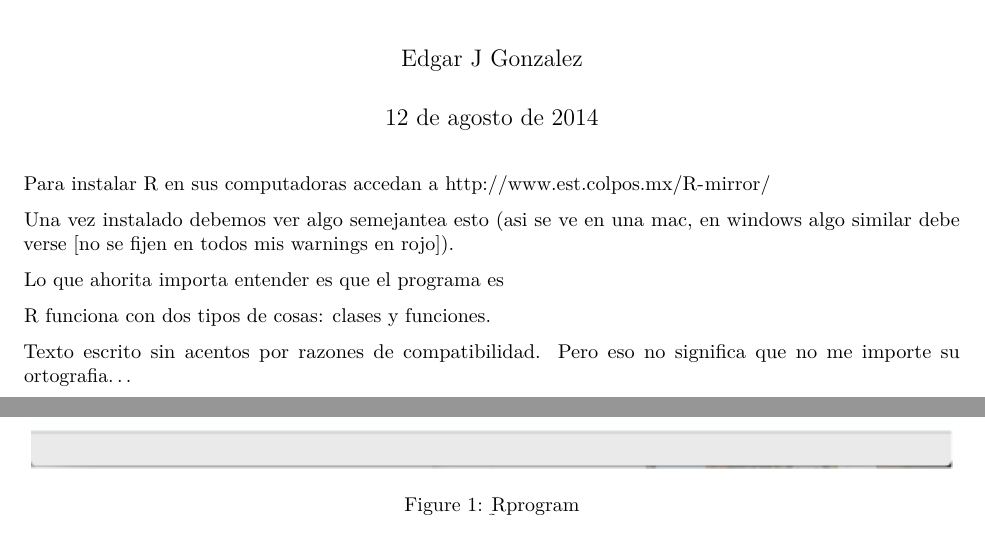
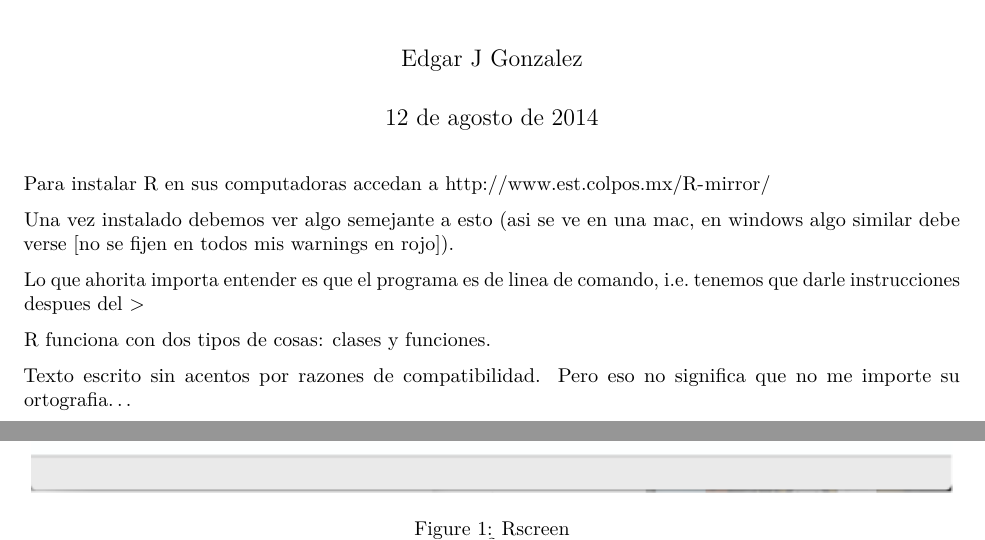
Before and after one commit to EdgarJGonzalez/Bioestadistica, an R Markdown document (clase140812/clase140812.Rmd): two parts of pages 1 and 2 of 2, joined at a grey line, cut so that both start at the same text. Rendered offline with R 4.5, knitr and Pandoc, then LaTeX, with nearby package versions; both versions are drawn in the output format of the newer one.

Commit message:
presentacion de la clase 140811

````diff
--- a/clase140812/clase140812.Rmd
+++ b/clase140812/clase140812.Rmd
@@ -8,17 +8,19 @@ output: html_document
 <br />
 Para instalar R en sus computadoras accedan a http://www.est.colpos.mx/R-mirror/
 
-Una vez instalado debemos ver algo semejantea esto (asi se ve en una mac, en windows algo similar debe verse [no se fijen en todos mis warnings en rojo]).
+Una vez instalado debemos ver algo semejante a esto (asi se ve en una mac, en windows algo similar debe verse [no se fijen en todos mis warnings en rojo]).
 
-![Rprogram](pantalla.png)
+![Rscreen](more/screen.png)
 
-Lo que ahorita importa entender es que el programa es
+
+Lo que ahorita importa entender es que el programa es de linea de comando, i.e. tenemos que darle instrucciones despues del >
+
 
 
 
 R funciona con dos tipos de cosas: clases y funciones.
 
-```{r, echo=FALSE}
+```{r, echo=FALSE, out.width=2, out.height=2}
 
 ```
 
````
Also changed, not shown: clase140812/clase140812.html (deleted), clase140812/clase140812.pdf (added), clase140812/more/screen.png (renamed from clase140812/pantalla.png), clase140812/clase140812.Rmd (2 more changed lines), 2 other files.
